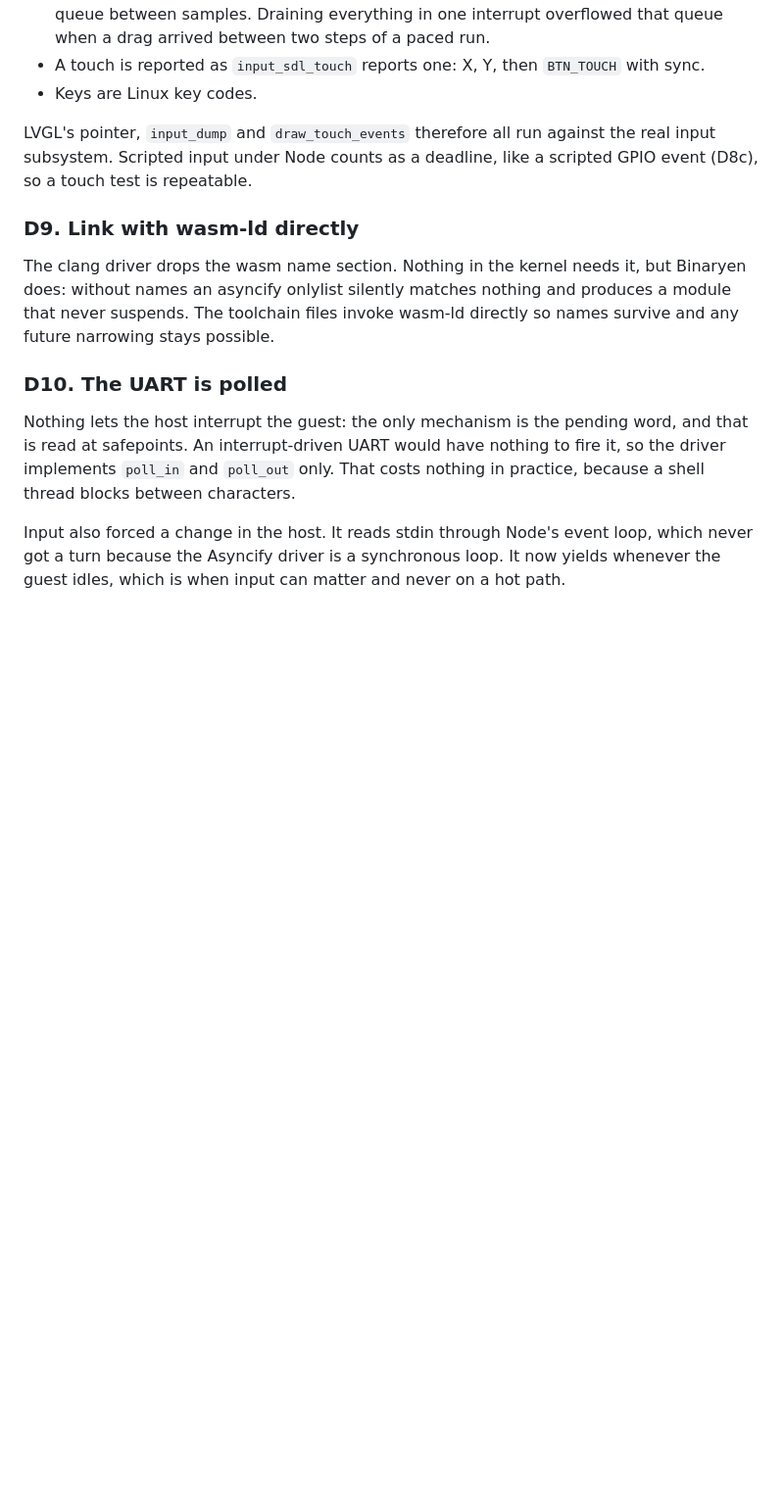
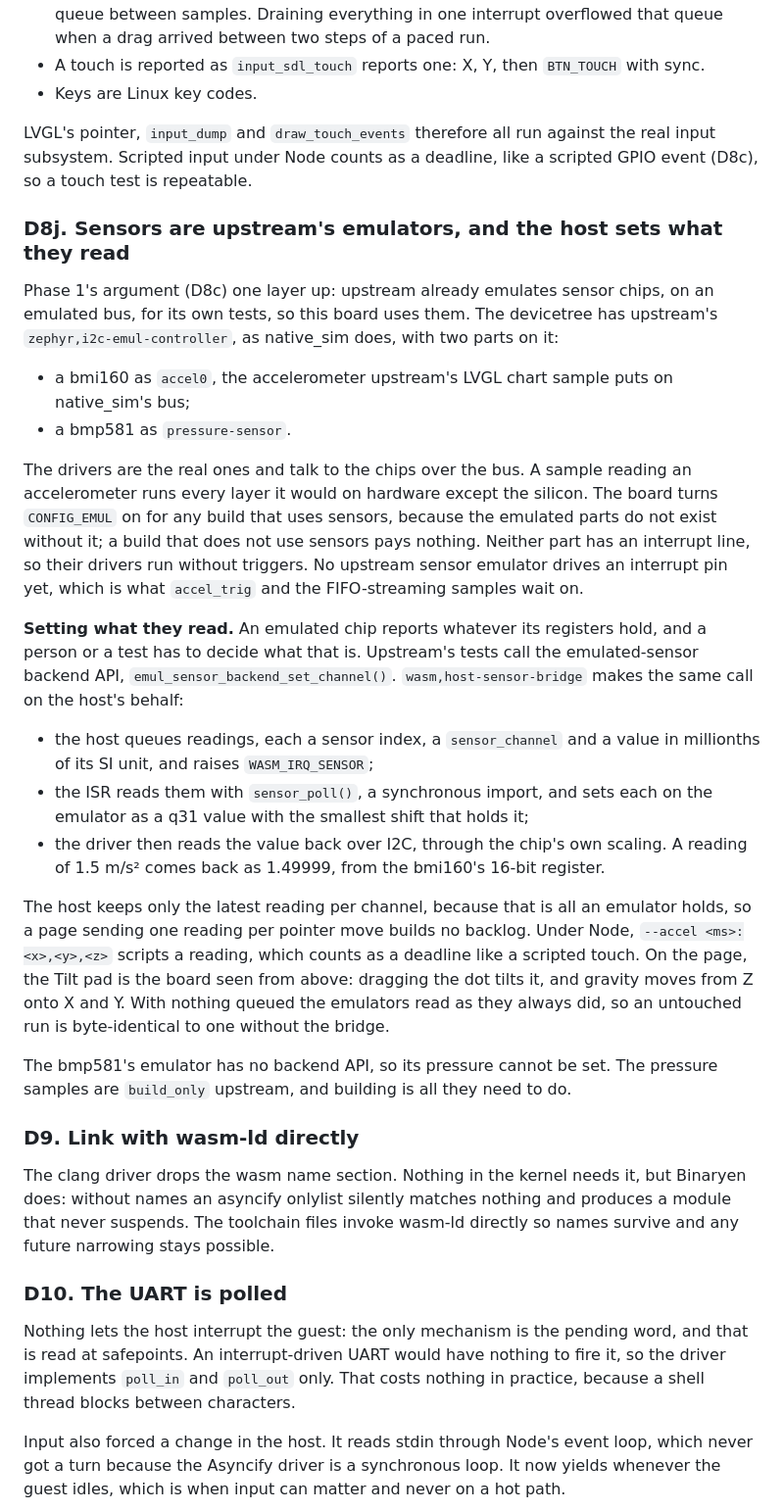
Before and after one commit to beriberikix/zephyr-wasm-soc, a Markdown page: DESIGN.md, the part around the change. Shown at 98% size. GitHub-like rendering; blank space fills up the shorter version.

```diff
--- a/DESIGN.md
+++ b/DESIGN.md
@@ -549,6 +549,49 @@ LVGL's pointer, `input_dump` and `draw_touch_events` therefore all run
 against the real input subsystem. Scripted input under Node counts as a
 deadline, like a scripted GPIO event (D8c), so a touch test is repeatable.
 
+### D8j. Sensors are upstream's emulators, and the host sets what they read
+
+Phase 1's argument (D8c) one layer up: upstream already emulates sensor
+chips, on an emulated bus, for its own tests, so this board uses them. The
+devicetree has upstream's `zephyr,i2c-emul-controller`, as native_sim does,
+with two parts on it:
+- a bmi160 as `accel0`, the accelerometer upstream's LVGL chart sample puts
+  on native_sim's bus;
+- a bmp581 as `pressure-sensor`.
+
+The drivers are the real ones and talk to the chips over the bus. A sample
+reading an accelerometer runs every layer it would on hardware except the
+silicon. The board turns `CONFIG_EMUL` on for any build that uses sensors,
+because the emulated parts do not exist without it; a build that does not
+use sensors pays nothing. Neither part has an interrupt line, so their
+drivers run without triggers. No upstream sensor emulator drives an
+interrupt pin yet, which is what `accel_trig` and the FIFO-streaming samples
+wait on.
+
+**Setting what they read.** An emulated chip reports whatever its registers
+hold, and a person or a test has to decide what that is. Upstream's tests
+call the emulated-sensor backend API, `emul_sensor_backend_set_channel()`.
+`wasm,host-sensor-bridge` makes the same call on the host's behalf:
+- the host queues readings, each a sensor index, a `sensor_channel` and a
+  value in millionths of its SI unit, and raises `WASM_IRQ_SENSOR`;
+- the ISR reads them with `sensor_poll()`, a synchronous import, and sets
+  each on the emulator as a q31 value with the smallest shift that holds it;
+- the driver then reads the value back over I2C, through the chip's own
+  scaling. A reading of 1.5 m/s² comes back as 1.49999, from the bmi160's
+  16-bit register.
+
+The host keeps only the latest reading per channel, because that is all an
+emulator holds, so a page sending one reading per pointer move builds no
+backlog. Under Node, `--accel <ms>:<x>,<y>,<z>` scripts a reading, which
+counts as a deadline like a scripted touch. On the page, the Tilt pad is
+the board seen from above: dragging the dot tilts it, and gravity moves from
+Z onto X and Y. With nothing queued the emulators read as they always did,
+so an untouched run is byte-identical to one without the bridge.
+
+The bmp581's emulator has no backend API, so its pressure cannot be set.
+The pressure samples are `build_only` upstream, and building is all they
+need to do.
+
 ### D9. Link with wasm-ld directly
 
 The clang driver drops the wasm name section. Nothing in the kernel needs it,
```
Also changed, not shown: ROADMAP.md (+38 -7 lines).
